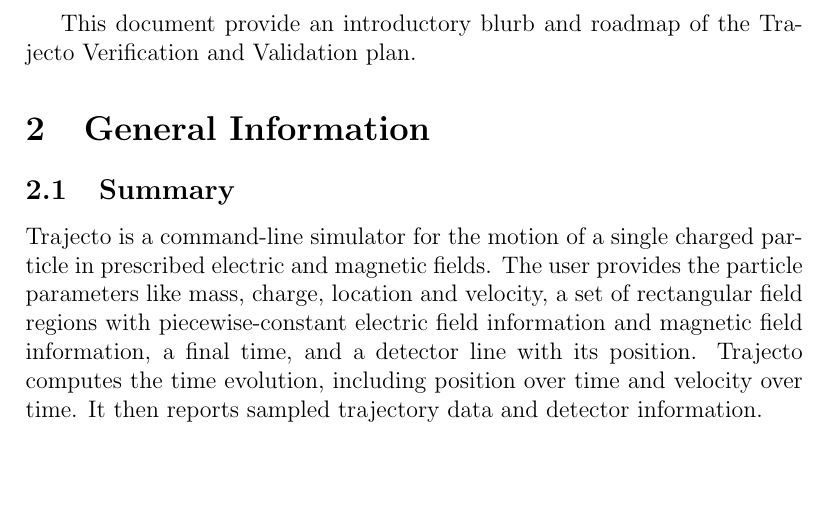
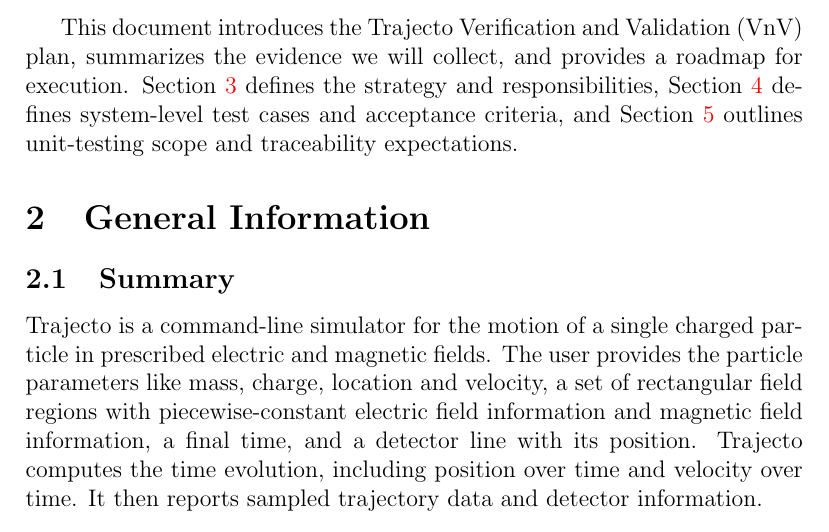
Before and after one commit to JoeZZG/CAS741, a LaTeX document (docs/VnVPlan/VnVPlan.tex): part of page 5 of 22, cut at the place of the change, the shorter picture padded with empty space. Compiled offline with pdfLaTeX.

Commit message:
Intro blurb missing

```diff
--- a/docs/VnVPlan/VnVPlan.tex
+++ b/docs/VnVPlan/VnVPlan.tex
@@ -89,7 +89,12 @@ The Symbols, Abbreviations, and Acronyms are identical to the ones in the SRS of
 
 \pagenumbering{arabic}
 
-This document provide an introductory blurb and roadmap of the Trajecto Verification and Validation plan.
+This document introduces the Trajecto Verification and Validation (VnV) plan,
+summarizes the evidence we will collect, and provides a roadmap for execution.
+Section~\ref{Sec:VnVPlan} defines the strategy and responsibilities,
+Section~\ref{Sec:SystemTests} defines system-level test cases and acceptance
+criteria, and Section~\ref{Sec:UnitTest} outlines unit-testing scope and
+traceability expectations.
 
 \section{General Information}
 
```
Also changed, not shown: docs/VnVPlan/VnVPlan.tex (6 more changed lines).
